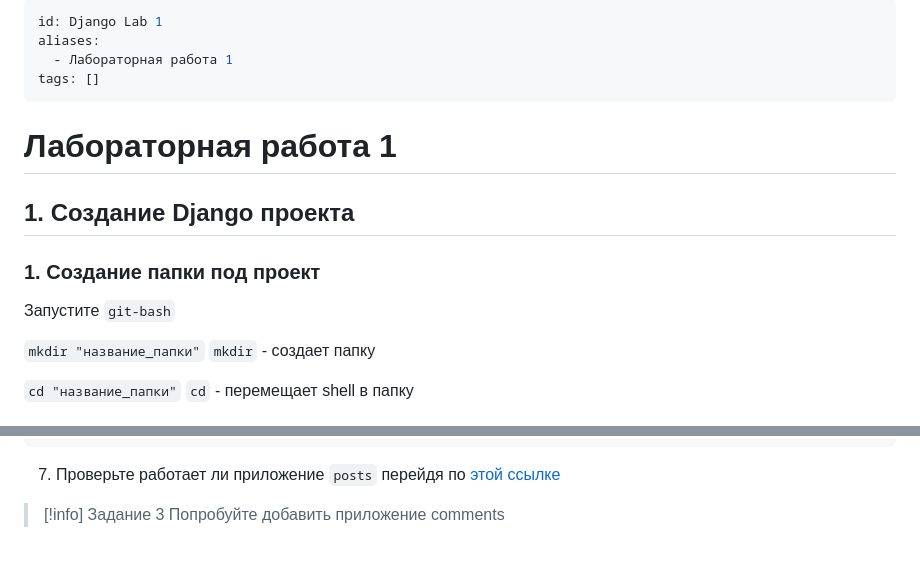
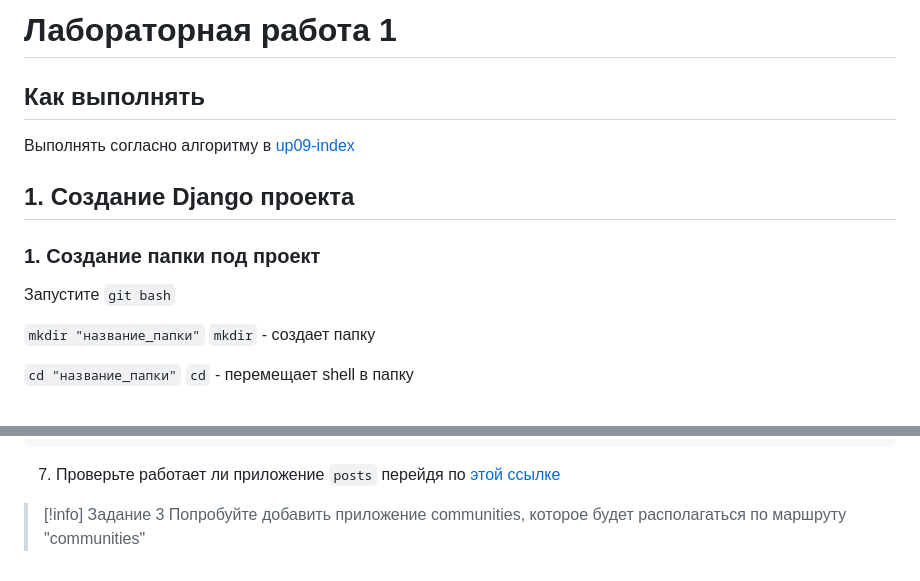
Before and after one commit to xqnnds/up09-lab5-plesovskikh, a Markdown page: README.md, 2 parts joined by grey strips. Drawn GitHub-style.

```diff
--- a/README.md
+++ b/README.md
@@ -1,17 +1,14 @@
----
-id: Django Lab 1
-aliases:
-  - Лабораторная работа 1
-tags: []
----
+# Лабораторная работа 1
 
-# Лабораторная работа 1
+## Как выполнять
+
+Выполнять согласно алгоритму в [up09-index](https://github.com/31isr/up09-index)
 
 ## 1. Создание Django проекта
 
 ### 1. Создание папки под проект
 
-Запустите `git-bash`
+Запустите `git bash`
 
 `mkdir "название_папки"`
 `mkdir` - создает папку
@@ -271,4 +268,4 @@ from django.urls import path, include # <-- импорт функции include
 7. Проверьте работает ли приложение `posts` перейдя по [этой ссылке](localhost:8000/posts)
 
 > [!info] Задание 3
-> Попробуйте добавить приложение comments
+> Попробуйте добавить приложение communities, которое будет располагаться по маршруту "communities"
```
